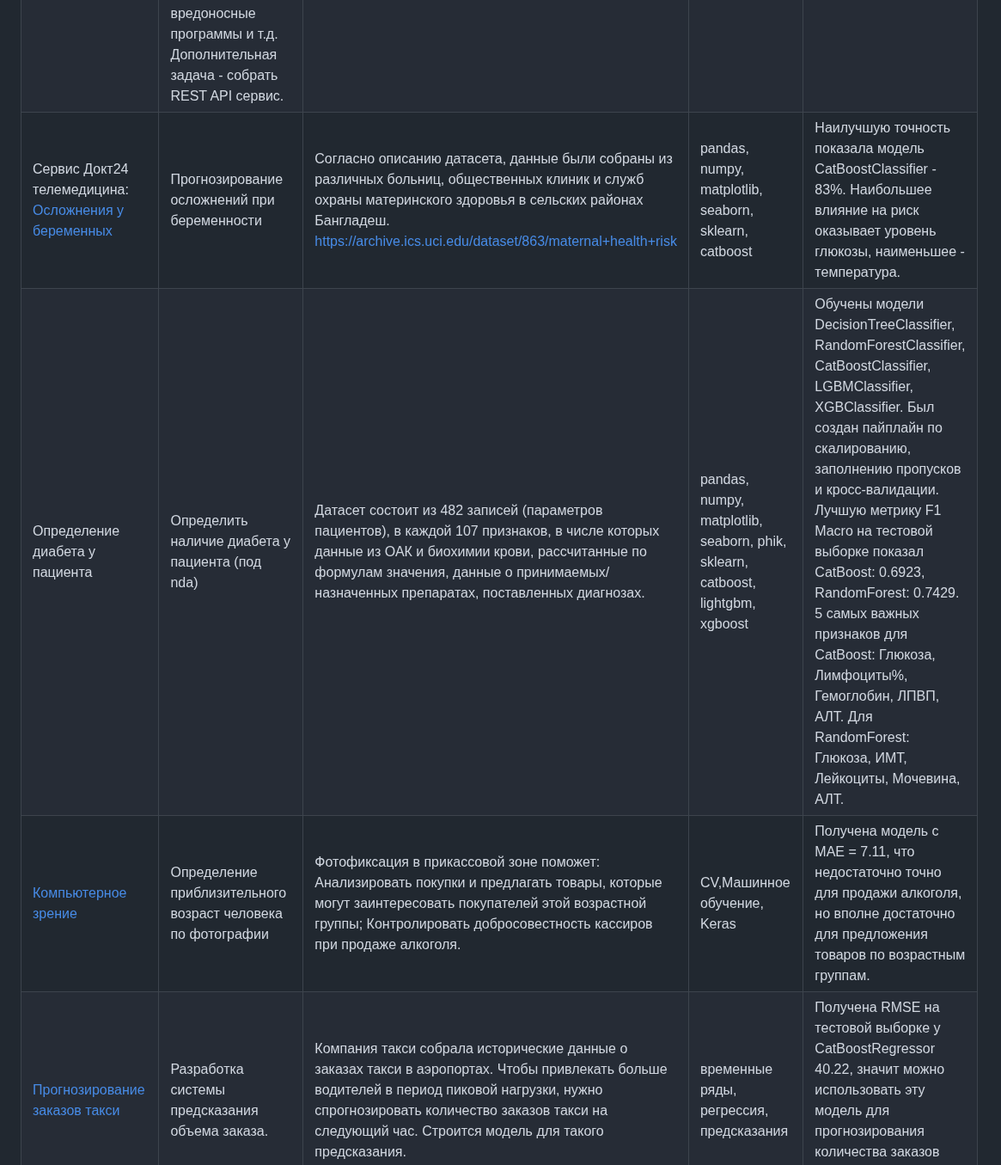
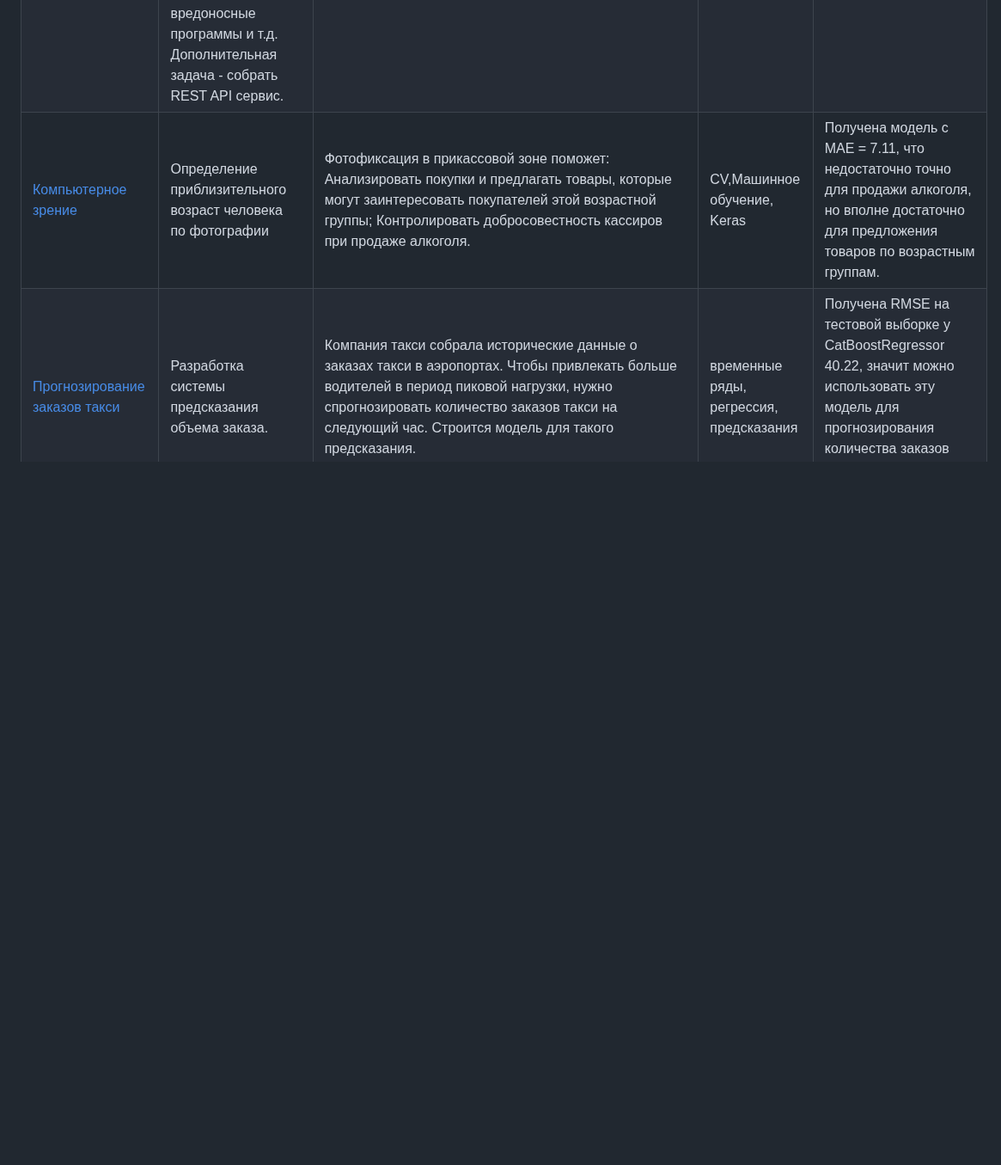
Before and after one commit to Nataly-nb/ds-projects, a Markdown page: README.md, the part around one of its changes. Shown at 86% size. GitHub-like rendering; blank space fills up the shorter version.

```diff
--- a/README.md
+++ b/README.md
@@ -7,7 +7,5 @@
 |:----------------------------|:-------------------------------------------|:------------------------------------------------------|:-------------|:-----------------|
 |[Машинное обучение для текстов](https://github.com/Nataly-nb/ds-projects/blob/main/%D0%9C%D0%B0%D1%88%D0%B8%D0%BD%D0%BD%D0%BE%D0%B5%20%D0%BE%D0%B1%D1%83%D1%87%D0%B5%D0%BD%D0%B8%D0%B5%20%D0%B4%D0%BB%D1%8F%20%D1%82%D0%B5%D0%BA%D1%81%D1%82%D0%BE%D0%B2/%D0%9C%D0%B0%D1%88%D0%B8%D0%BD%D0%BD%D0%BE%D0%B5%20%D0%BE%D0%B1%D1%83%D1%87%D0%B5%D0%BD%D0%B8%D0%B5%20%D0%B4%D0%BB%D1%8F%20%D1%82%D0%B5%D0%BA%D1%81%D1%82%D0%BE%D0%B2.ipynb)| Определение токсичности комментариев|Интернет-магазин запускает новый сервис. Теперь пользователи могут редактировать и дополнять описания товаров, как в вики-сообществах. То есть клиенты предлагают свои правки и комментируют изменения других. Требуется инструмент, который будет искать токсичные комментарии и отправлять их на модерацию.|Обработка естественного языка, NLP, nltk, tf-idf| Найдена модель со значением метрики качества F1 >= 0.75: Логистическая регрессия|
 |[Информационная безопасность](https://github.com/Nataly-nb/ds-projects/tree/main/Info%20Security)|Разработать модель, которая будет классифицировать трафик на нормальный и злонамеренный, включая следующие типы атак: DDoS, SQL-инъекции, брутфорс, вредоносные программы и т.д. Дополнительная задача - собрать REST API сервис.|Компания онлайн-сервис с высоким уровнем входящего трафика имеет специализированный отдел безопасности, который занимается фильтрацией и анализом трафика. Сотрудники этого отдела обратились за помощью в автоматизации выявления аномального и злонамеренного трафика.|Pandas, Numpy, REST API|Найдена модель с максимальной метрикой Accuracy = 0.9966 - RandomForestClassifier|
-|Сервис Докт24 телемедицина:  [Осложнения у беременных](https://github.com/Nataly-nb/ds-projects/blob/main/Colab/Test_task_preg_risk_ipynb.ipynb)|Прогнозирование осложнений при беременности | Согласно описанию датасета, данные были собраны из различных больниц, общественных клиник и служб охраны материнского здоровья в сельских районах Бангладеш. https://archive.ics.uci.edu/dataset/863/maternal+health+risk |pandas, numpy, matplotlib, seaborn, sklearn, catboost|Наилучшую точность показала модель CatBoostClassifier - 83%. Наибольшее влияние на риск оказывает уровень глюкозы, наименьшее - температура. |
-|Определение диабета у пациента|Определить наличие диабета у пациента (под nda)|Датасет состоит из 482 записей (параметров пациентов), в каждой 107 признаков, в числе которых данные из ОАК и биохимии крови, рассчитанные по формулам значения, данные о принимаемых/назначенных препаратах, поставленных диагнозах. |pandas, numpy, matplotlib, seaborn, phik, sklearn, catboost, lightgbm, xgboost|Обучены модели DecisionTreeClassifier, RandomForestClassifier, CatBoostClassifier, LGBMClassifier, XGBClassifier. Был создан пайплайн по скалированию, заполнению пропусков и кросс-валидации. Лучшую метрику F1 Macro на тестовой выборке показал CatBoost: 0.6923, RandomForest: 0.7429. 5 самых важных признаков для CatBoost: Глюкоза, Лимфоциты%, Гемоглобин, ЛПВП, АЛТ. Для RandomForest: Глюкоза, ИМТ, Лейкоциты, Мочевина, АЛТ.|
 |[Компьютерное зрение](https://github.com/Nataly-nb/ds-projects/tree/main/%D0%9A%D0%BE%D0%BC%D0%BF%D1%8C%D1%8E%D1%82%D0%B5%D1%80%D0%BD%D0%BE%D0%B5%20%D0%B7%D1%80%D0%B5%D0%BD%D0%B8%D0%B5) |Определение приблизительного возраст человека по фотографии|Фотофиксация в прикассовой зоне поможет: Анализировать покупки и предлагать товары, которые могут заинтересовать покупателей этой возрастной группы; Контролировать добросовестность кассиров при продаже алкоголя.|CV,Машинное обучение, Keras|Получена модель с MAE = 7.11, что недостаточно точно для продажи алкоголя, но вполне достаточно для предложения товаров по возрастным группам.|
 |[Прогнозирование заказов такси](https://github.com/Nataly-nb/ds-projects/blob/main/%D0%9F%D1%80%D0%BE%D0%B3%D0%BD%D0%BE%D0%B7%D0%B8%D1%80%D0%BE%D0%B2%D0%B0%D0%BD%D0%B8%D0%B5_%D0%B7%D0%B0%D0%BA%D0%B0%D0%B7%D0%BE%D0%B2_%D1%82%D0%B0%D0%BA%D1%81%D0%B8/15_%D0%9F%D1%80%D0%BE%D0%B3%D0%BD%D0%BE%D0%B7%D0%B8%D1%80%D0%BE%D0%B2%D0%B0%D0%BD%D0%B8%D0%B5_%D0%B7%D0%B0%D0%BA%D0%B0%D0%B7%D0%BE%D0%B2_%D1%82%D0%B0%D0%BA%D1%81%D0%B8.ipynb)|Разработка системы предсказания объема заказа.|Компания такси собрала исторические данные о заказах такси в аэропортах. Чтобы привлекать больше водителей в период пиковой нагрузки, нужно спрогнозировать количество заказов такси на следующий час. Строится модель для такого предсказания.|временные ряды, регрессия, предсказания|Получена RMSE на тестовой выборке у CatBoostRegressor 40.22, значит можно использовать эту модель для прогнозирования количества заказов такси на следующий час.|
```
Also changed, not shown: other parts of README.md (+7 -1 lines).
